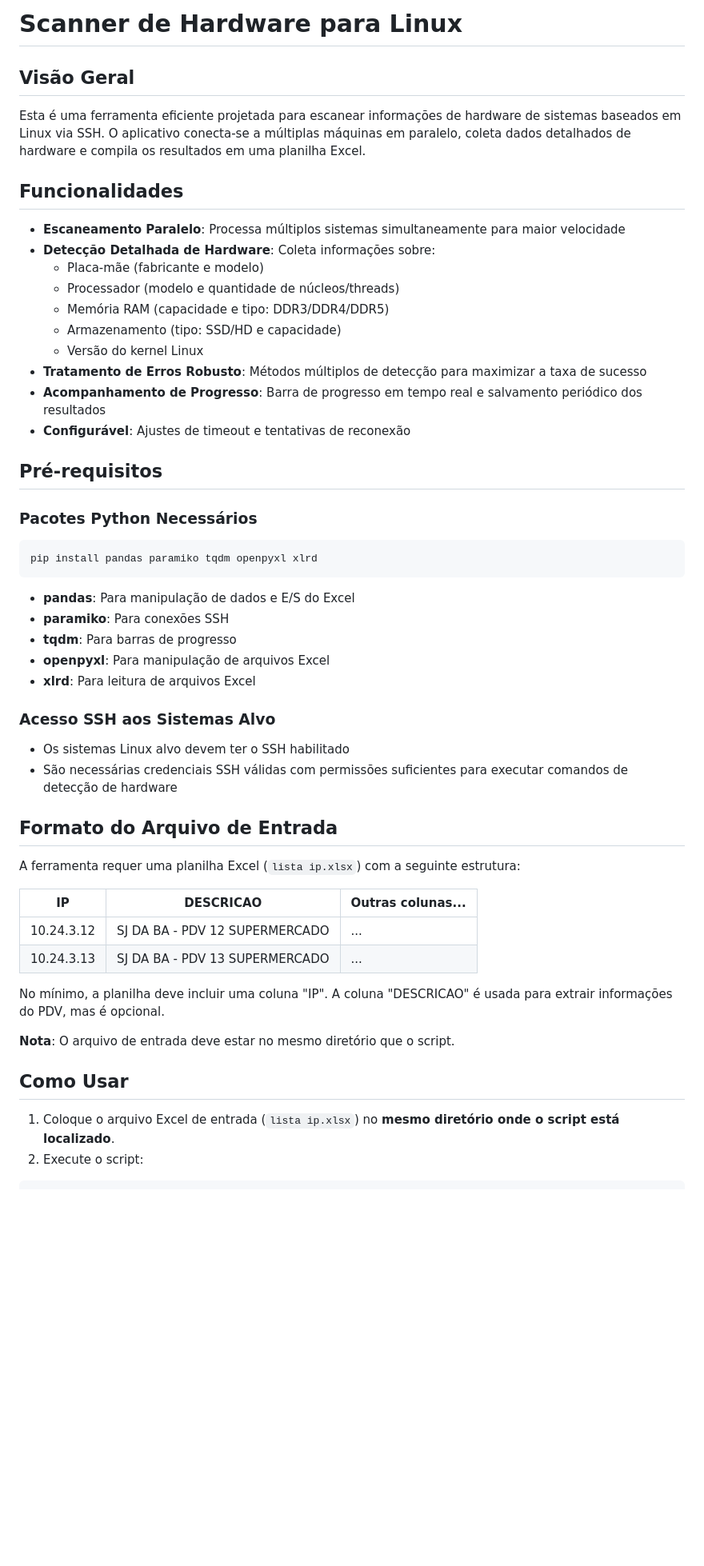
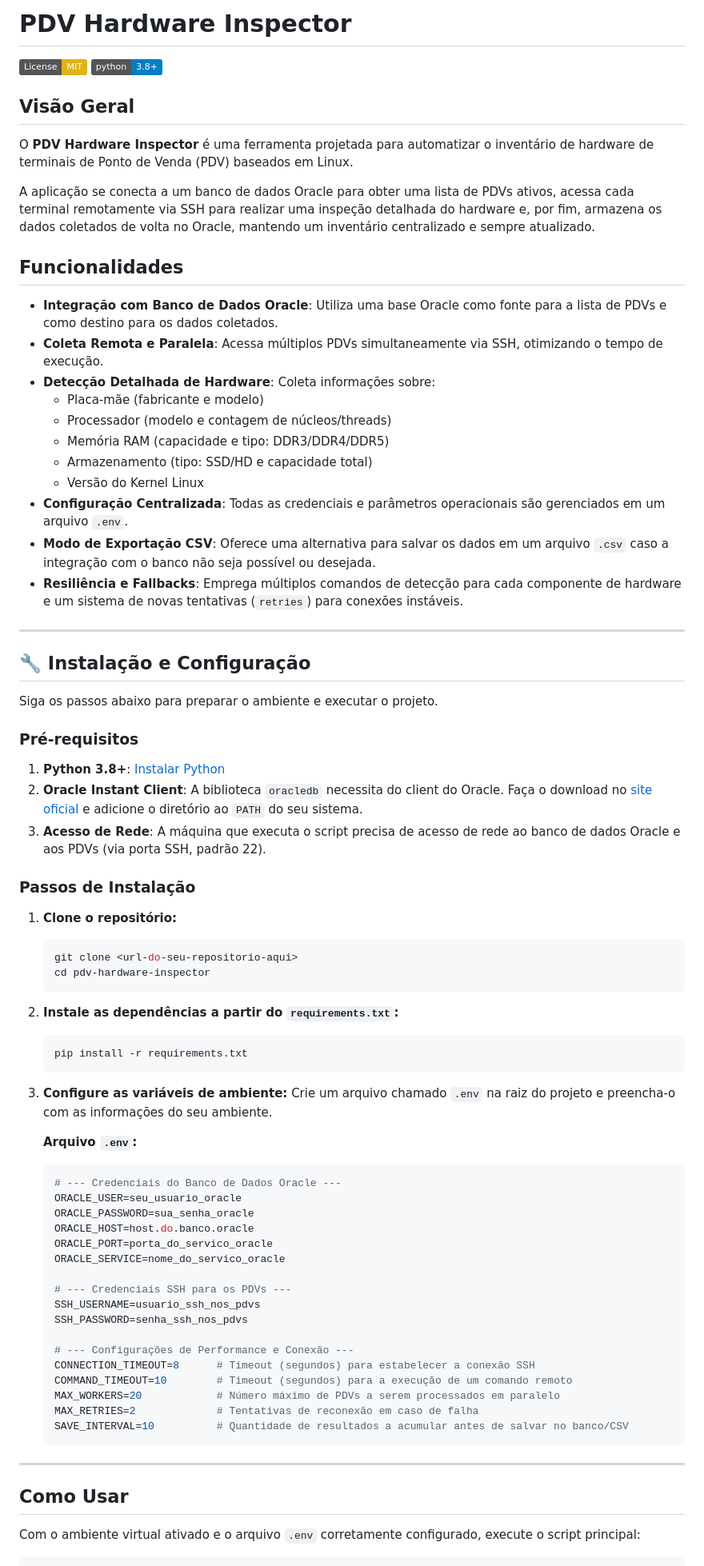
Before and after one commit to lucaswotta/invent-ssh, a Markdown page: README.md, the part around the change printed below. Shown: that part at 80% size. Rendered like a GitHub page; badges without logos; blank space fills up the shorter version.

Commit message:
docs: atualização do projeto

````diff
--- a/README.md
+++ b/README.md
@@ -1,57 +1,81 @@
-# Scanner de Hardware para Linux
+# PDV Hardware Inspector
+
+[![License: MIT](https://img.shields.io/badge/License-MIT-yellow.svg)](https://opensource.org/licenses/MIT)
+[![Python Version](https://img.shields.io/badge/python-3.8+-blue.svg)](https://www.python.org/downloads/)
 
 ## Visão Geral
 
-Esta é uma ferramenta eficiente projetada para escanear informações de hardware de sistemas baseados em Linux via SSH. O aplicativo conecta-se a múltiplas máquinas em paralelo, coleta dados detalhados de hardware e compila os resultados em uma planilha Excel.
+O **PDV Hardware Inspector** é uma ferramenta projetada para automatizar o inventário de hardware de terminais de Ponto de Venda (PDV) baseados em Linux.
+
+A aplicação se conecta a um banco de dados Oracle para obter uma lista de PDVs ativos, acessa cada terminal remotamente via SSH para realizar uma inspeção detalhada do hardware e, por fim, armazena os dados coletados de volta no Oracle, mantendo um inventário centralizado e sempre atualizado.
 
 ## Funcionalidades
 
-- **Escaneamento Paralelo**: Processa múltiplos sistemas simultaneamente para maior velocidade
-- **Detecção Detalhada de Hardware**: Coleta informações sobre:
-  - Placa-mãe (fabricante e modelo)
-  - Processador (modelo e quantidade de núcleos/threads)
-  - Memória RAM (capacidade e tipo: DDR3/DDR4/DDR5)
-  - Armazenamento (tipo: SSD/HD e capacidade)
-  - Versão do kernel Linux
-- **Tratamento de Erros Robusto**: Métodos múltiplos de detecção para maximizar a taxa de sucesso
-- **Acompanhamento de Progresso**: Barra de progresso em tempo real e salvamento periódico dos resultados
-- **Configurável**: Ajustes de timeout e tentativas de reconexão
+-   **Integração com Banco de Dados Oracle**: Utiliza uma base Oracle como fonte para a lista de PDVs e como destino para os dados coletados.
+-   **Coleta Remota e Paralela**: Acessa múltiplos PDVs simultaneamente via SSH, otimizando o tempo de execução.
+-   **Detecção Detalhada de Hardware**: Coleta informações sobre:
+    -   Placa-mãe (fabricante e modelo)
+    -   Processador (modelo e contagem de núcleos/threads)
+    -   Memória RAM (capacidade e tipo: DDR3/DDR4/DDR5)
+    -   Armazenamento (tipo: SSD/HD e capacidade total)
+    -   Versão do Kernel Linux
+-   **Configuração Centralizada**: Todas as credenciais e parâmetros operacionais são gerenciados em um arquivo `.env`.
+-   **Modo de Exportação CSV**: Oferece uma alternativa para salvar os dados em um arquivo `.csv` caso a integração com o banco não seja possível ou desejada.
+-   **Resiliência e Fallbacks**: Emprega múltiplos comandos de detecção para cada componente de hardware e um sistema de novas tentativas (`retries`) para conexões instáveis.
 
-## Pré-requisitos
+---
 
-### Pacotes Python Necessários
+## 🔧 Instalação e Configuração
 
-```bash
-pip install pandas paramiko tqdm openpyxl xlrd
-```
+Siga os passos abaixo para preparar o ambiente e executar o projeto.
 
-- **pandas**: Para manipulação de dados e E/S do Excel
-- **paramiko**: Para conexões SSH
-- **tqdm**: Para barras de progresso
-- **openpyxl**: Para manipulação de arquivos Excel
-- **xlrd**: Para leitura de arquivos Excel
+### Pré-requisitos
 
-### Acesso SSH aos Sistemas Alvo
+1.  **Python 3.8+**: [Instalar Python](https://www.python.org/downloads/)
+2.  **Oracle Instant Client**: A biblioteca `oracledb` necessita do client do Oracle. Faça o download no [site oficial](https://www.oracle.com/database/technologies/instant-client/downloads.html) e adicione o diretório ao `PATH` do seu sistema.
+3.  **Acesso de Rede**: A máquina que executa o script precisa de acesso de rede ao banco de dados Oracle e aos PDVs (via porta SSH, padrão 22).
 
-- Os sistemas Linux alvo devem ter o SSH habilitado
-- São necessárias credenciais SSH válidas com permissões suficientes para executar comandos de detecção de hardware
+### Passos de Instalação
 
-## Formato do Arquivo de Entrada
+1.  **Clone o repositório:**
+    ```bash
+    git clone <url-do-seu-repositorio-aqui>
+    cd pdv-hardware-inspector
+    ```
 
-A ferramenta requer uma planilha Excel (`lista ip.xlsx`) com a seguinte estrutura:
+2.  **Instale as dependências a partir do `requirements.txt`:**
+    ```bash
+    pip install -r requirements.txt
+    ```
 
-| IP         | DESCRICAO                     | Outras colunas... |
-|------------|-------------------------------|-------------------|
-| 10.24.3.12 | SJ DA BA - PDV 12 SUPERMERCADO | ...               |
-| 10.24.3.13 | SJ DA BA - PDV 13 SUPERMERCADO | ...               |
+3.  **Configure as variáveis de ambiente:**
+    Crie um arquivo chamado `.env` na raiz do projeto e preencha-o com as informações do seu ambiente.
 
-No mínimo, a planilha deve incluir uma coluna "IP". A coluna "DESCRICAO" é usada para extrair informações do PDV, mas é opcional.
+    **Arquivo `.env`:**
+    ```ini
+    # --- Credenciais do Banco de Dados Oracle ---
+    ORACLE_USER=seu_usuario_oracle
+    ORACLE_PASSWORD=sua_senha_oracle
+    ORACLE_HOST=host.do.banco.oracle
+    ORACLE_PORT=porta_do_servico_oracle
+    ORACLE_SERVICE=nome_do_servico_oracle
 
-**Nota**: O arquivo de entrada deve estar no mesmo diretório que o script.
+    # --- Credenciais SSH para os PDVs ---
+    SSH_USERNAME=usuario_ssh_nos_pdvs
+    SSH_PASSWORD=senha_ssh_nos_pdvs
+
+    # --- Configurações de Performance e Conexão ---
+    CONNECTION_TIMEOUT=8      # Timeout (segundos) para estabelecer a conexão SSH
+    COMMAND_TIMEOUT=10        # Timeout (segundos) para a execução de um comando remoto
+    MAX_WORKERS=20            # Número máximo de PDVs a serem processados em paralelo
+    MAX_RETRIES=2             # Tentativas de reconexão em caso de falha
+    SAVE_INTERVAL=10          # Quantidade de resultados a acumular antes de salvar no banco/CSV
+    ```
+
+---
 
 ## Como Usar
 
-1. Coloque o arquivo Excel de entrada (`lista ip.xlsx`) no **mesmo diretório onde o script está localizado**.
-2. Execute o script:
+Com o ambiente virtual ativado e o arquivo `.env` corretamente configurado, execute o script principal:
 
 ```bash
````
Also changed, not shown: other parts of README.md (+37 -75 lines).
